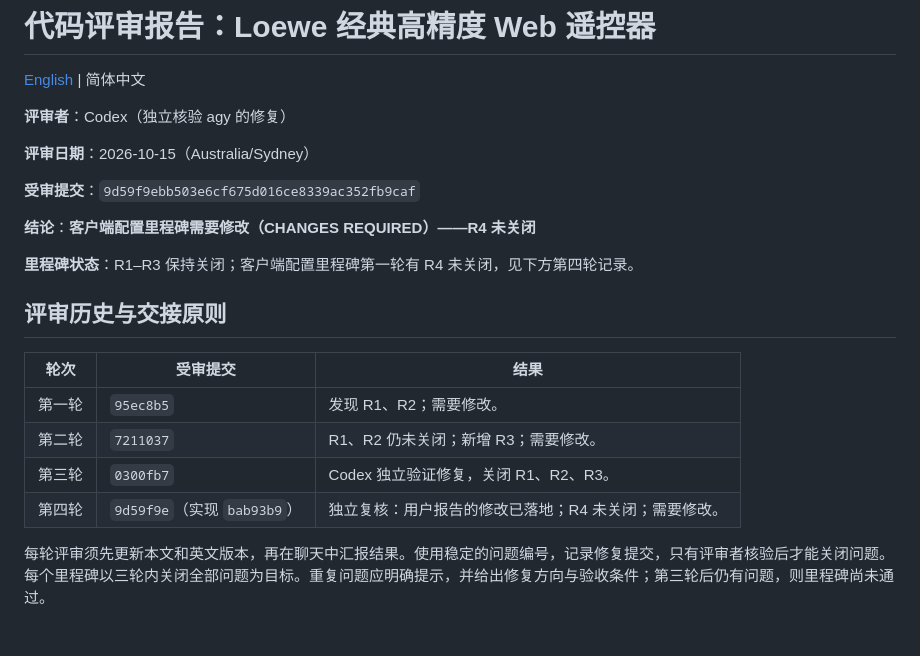
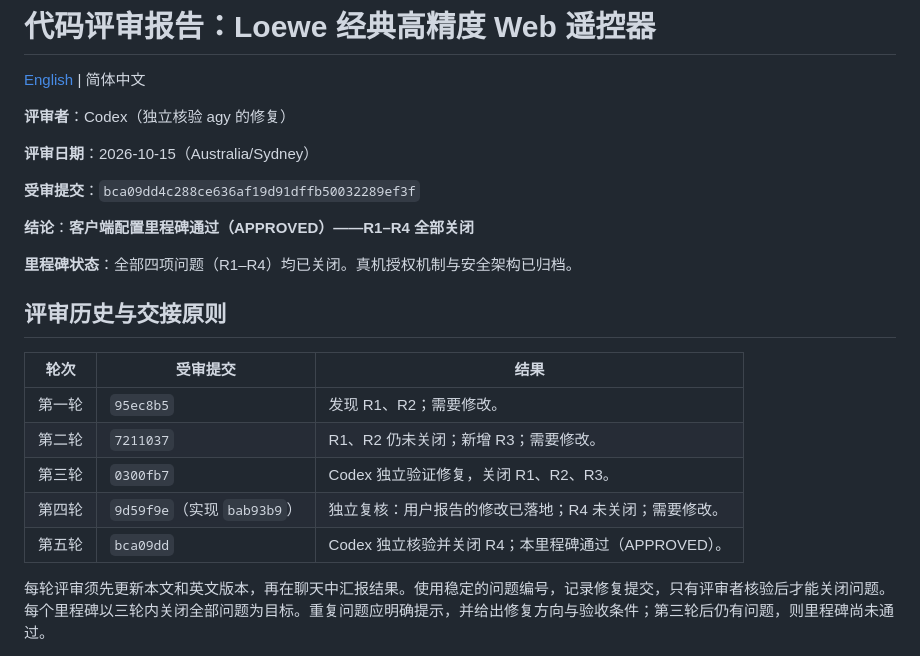
Before and after one commit to ItsLaurelNotYanny/loewe-web-remote, a Markdown page: CODE_REVIEW_cn.md, the part around one of its changes. GitHub-like rendering.

```diff
--- a/CODE_REVIEW_cn.md
+++ b/CODE_REVIEW_cn.md
@@ -6,11 +6,11 @@
 
 **评审日期**：2026-10-15（Australia/Sydney）
 
-**受审提交**：`9d59f9ebb503e6cf675d016ce8339ac352fb9caf`
+**受审提交**：`bca09dd4c288ce636af19d91dffb50032289ef3f`
 
-**结论**：**客户端配置里程碑需要修改（CHANGES REQUIRED）——R4 未关闭**
+**结论**：**客户端配置里程碑通过（APPROVED）——R1–R4 全部关闭**
 
-**里程碑状态**：R1–R3 保持关闭；客户端配置里程碑第一轮有 R4 未关闭，见下方第四轮记录。
+**里程碑状态**：全部四项问题（R1–R4）均已关闭。真机授权机制与安全架构已归档。
 
 ## 评审历史与交接原则
 
@@ -20,6 +20,7 @@
 | 第二轮 | `7211037` | R1、R2 仍未关闭；新增 R3；需要修改。 |
 | 第三轮 | `0300fb7` | Codex 独立验证修复，关闭 R1、R2、R3。 |
 | 第四轮 | `9d59f9e`（实现 `bab93b9`） | 独立复核：用户报告的修改已落地；R4 未关闭；需要修改。 |
+| 第五轮 | `bca09dd` | Codex 独立核验并关闭 R4；本里程碑通过（APPROVED）。 |
 
 每轮评审须先更新本文和英文版本，再在聊天中汇报结果。使用稳定的问题编号，记录修复提交，只有评审者核验后才能关闭问题。每个里程碑以三轮内关闭全部问题为目标。重复问题应明确提示，并给出修复方向与验收条件；第三轮后仍有问题，则里程碑尚未通过。
 
```
Also changed, not shown: other parts of CODE_REVIEW_cn.md (+29 -1 lines), CODE_REVIEW.md (+33 -4 lines).
